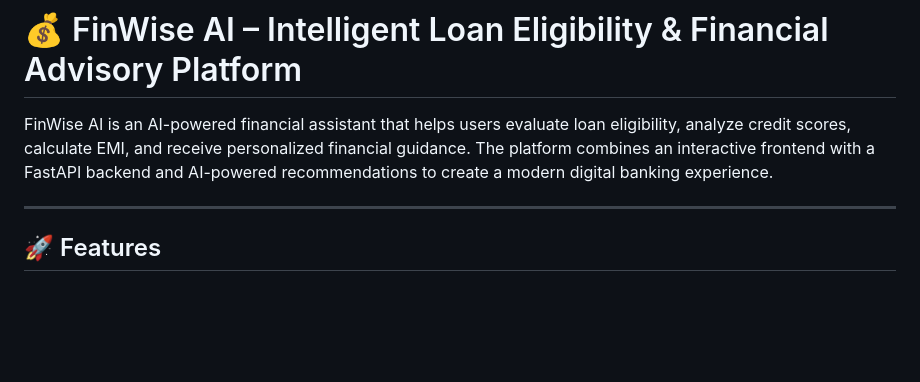
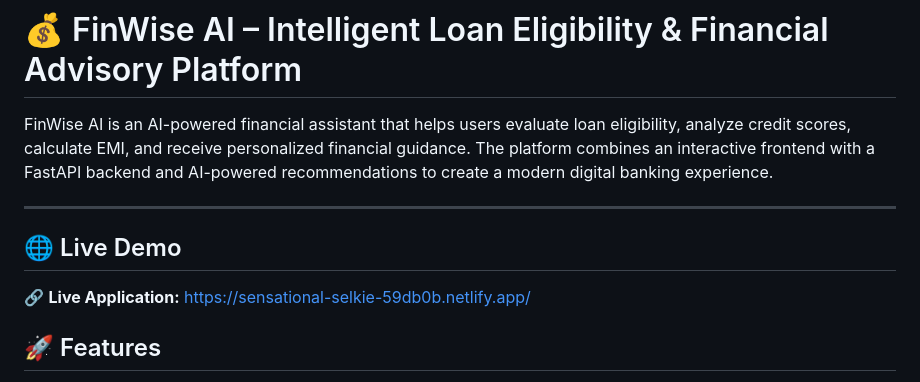
Before and after one commit to JnanaPrasuna/Finwise-Ai, a Markdown page: README.md, the part around the change. Rendered like a GitHub page; blank space fills up the shorter version.

Commit message:
Add live demo link to README
Added a section for live demo link in README.

```diff
--- a/README.md
+++ b/README.md
@@ -3,6 +3,13 @@
 FinWise AI is an AI-powered financial assistant that helps users evaluate loan eligibility, analyze credit scores, calculate EMI, and receive personalized financial guidance. The platform combines an interactive frontend with a FastAPI backend and AI-powered recommendations to create a modern digital banking experience.
 
 ---
+## 🌐 Live Demo
+
+🔗 **Live Application:** https://sensational-selkie-59db0b.netlify.app/
+
+
+
+
 
 ## 🚀 Features
 
```
